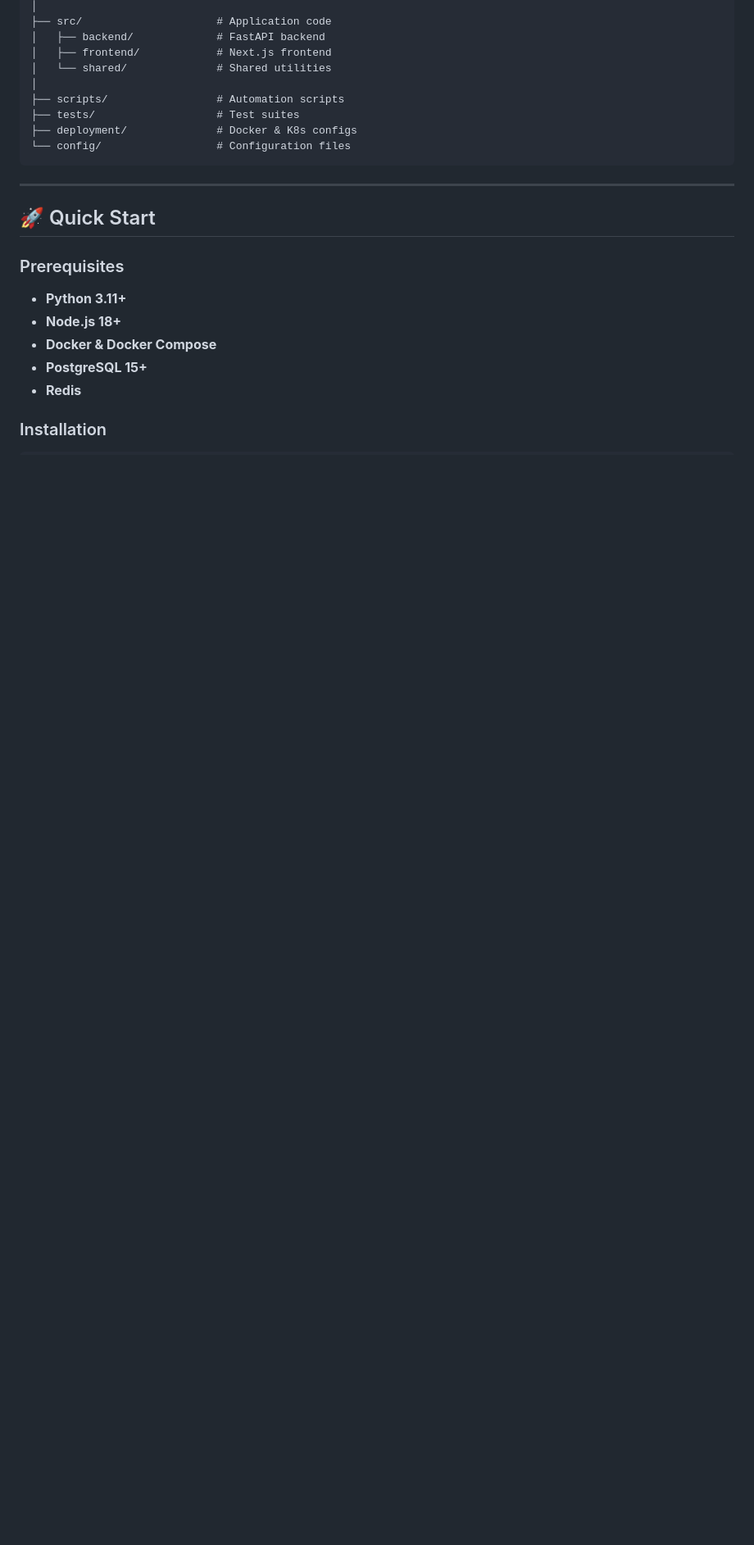
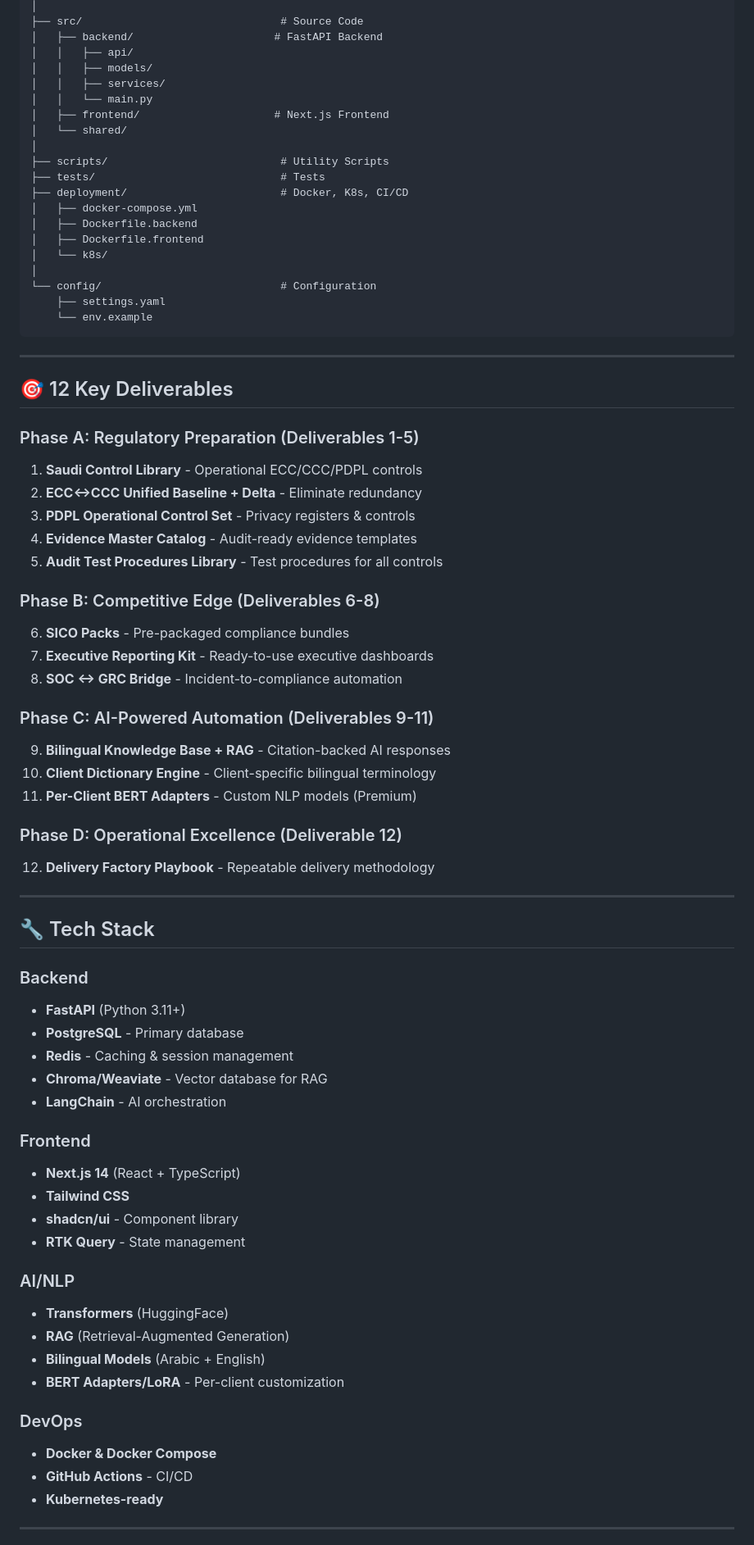
Before and after one commit to sanaddiab6-del/GRC_SC, a Markdown page: README.md, the part around one of its changes. Shown at 82% size. Rendered like a GitHub page; blank space fills up the shorter version.

````diff
--- a/README.md
+++ b/README.md
@@ -67,26 +85,77 @@ sanadcom/
 │
-├── src/                     # Application code
-│   ├── backend/             # FastAPI backend
-│   ├── frontend/            # Next.js frontend
-│   └── shared/              # Shared utilities
+├── src/                               # Source Code
+│   ├── backend/                      # FastAPI Backend
+│   │   ├── api/
+│   │   ├── models/
+│   │   ├── services/
+│   │   └── main.py
+│   ├── frontend/                     # Next.js Frontend
+│   └── shared/
 │
-├── scripts/                 # Automation scripts
-├── tests/                   # Test suites
-├── deployment/              # Docker & K8s configs
-└── config/                  # Configuration files
+├── scripts/                           # Utility Scripts
+├── tests/                             # Tests
+├── deployment/                        # Docker, K8s, CI/CD
+│   ├── docker-compose.yml
+│   ├── Dockerfile.backend
+│   ├── Dockerfile.frontend
+│   └── k8s/
+│
+└── config/                            # Configuration
+    ├── settings.yaml
+    └── env.example
 ```
 
 ---
 
-## 🚀 Quick Start
+## 🎯 12 Key Deliverables
 
-### Prerequisites
+### Phase A: Regulatory Preparation (Deliverables 1-5)
+1. **Saudi Control Library** - Operational ECC/CCC/PDPL controls
+2. **ECC↔CCC Unified Baseline + Delta** - Eliminate redundancy
+3. **PDPL Operational Control Set** - Privacy registers & controls
+4. **Evidence Master Catalog** - Audit-ready evidence templates
+5. **Audit Test Procedures Library** - Test procedures for all controls
 
-- **Python 3.11+**
-- **Node.js 18+**
+### Phase B: Competitive Edge (Deliverables 6-8)
+6. **SICO Packs** - Pre-packaged compliance bundles
+7. **Executive Reporting Kit** - Ready-to-use executive dashboards
+8. **SOC ↔ GRC Bridge** - Incident-to-compliance automation
+
+### Phase C: AI-Powered Automation (Deliverables 9-11)
+9. **Bilingual Knowledge Base + RAG** - Citation-backed AI responses
+10. **Client Dictionary Engine** - Client-specific bilingual terminology
+11. **Per-Client BERT Adapters** - Custom NLP models (Premium)
+
+### Phase D: Operational Excellence (Deliverable 12)
+12. **Delivery Factory Playbook** - Repeatable delivery methodology
+
+---
+
+## 🔧 Tech Stack
+
+### Backend
+- **FastAPI** (Python 3.11+)
+- **PostgreSQL** - Primary database
+- **Redis** - Caching & session management
+- **Chroma/Weaviate** - Vector database for RAG
+- **LangChain** - AI orchestration
+
+### Frontend
+- **Next.js 14** (React + TypeScript)
+- **Tailwind CSS**
+- **shadcn/ui** - Component library
+- **RTK Query** - State management
+
+### AI/NLP
+- **Transformers** (HuggingFace)
+- **RAG** (Retrieval-Augmented Generation)
+- **Bilingual Models** (Arabic + English)
+- **BERT Adapters/LoRA** - Per-client customization
+
+### DevOps
 - **Docker & Docker Compose**
-- **PostgreSQL 15+**
-- **Redis**
+- **GitHub Actions** - CI/CD
+- **Kubernetes-ready**
 
-### Installation
+---
 
````
Also changed, not shown: other parts of README.md (+86 -151 lines).
